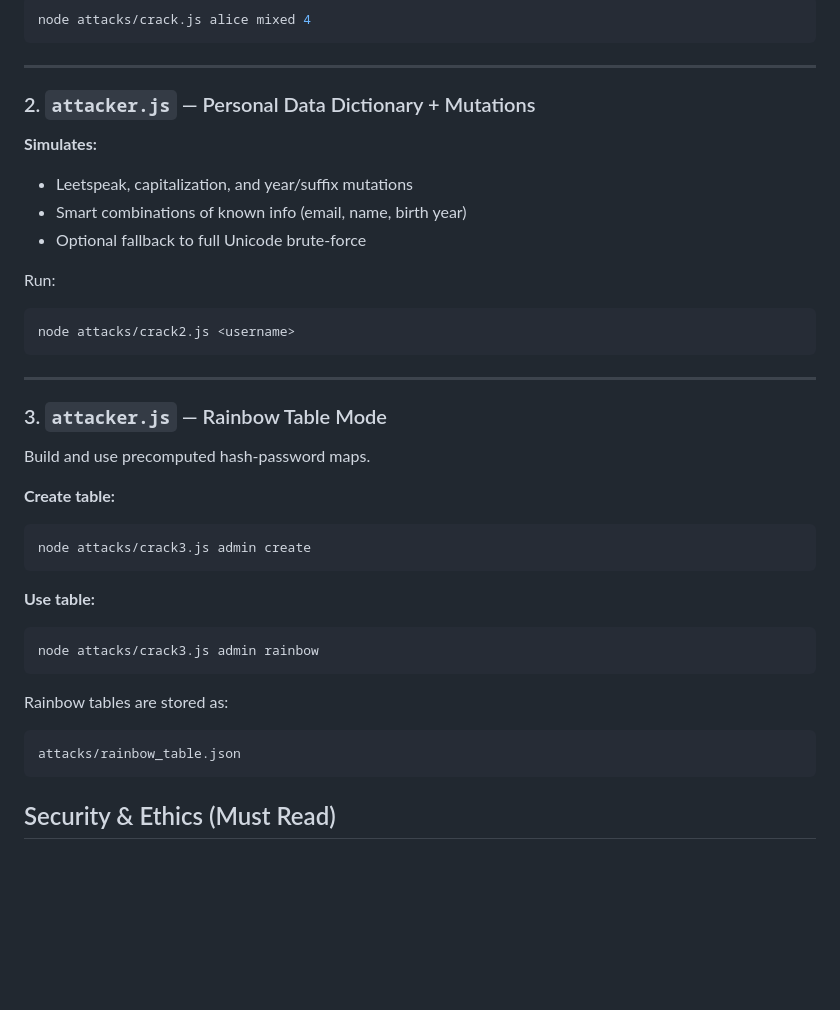
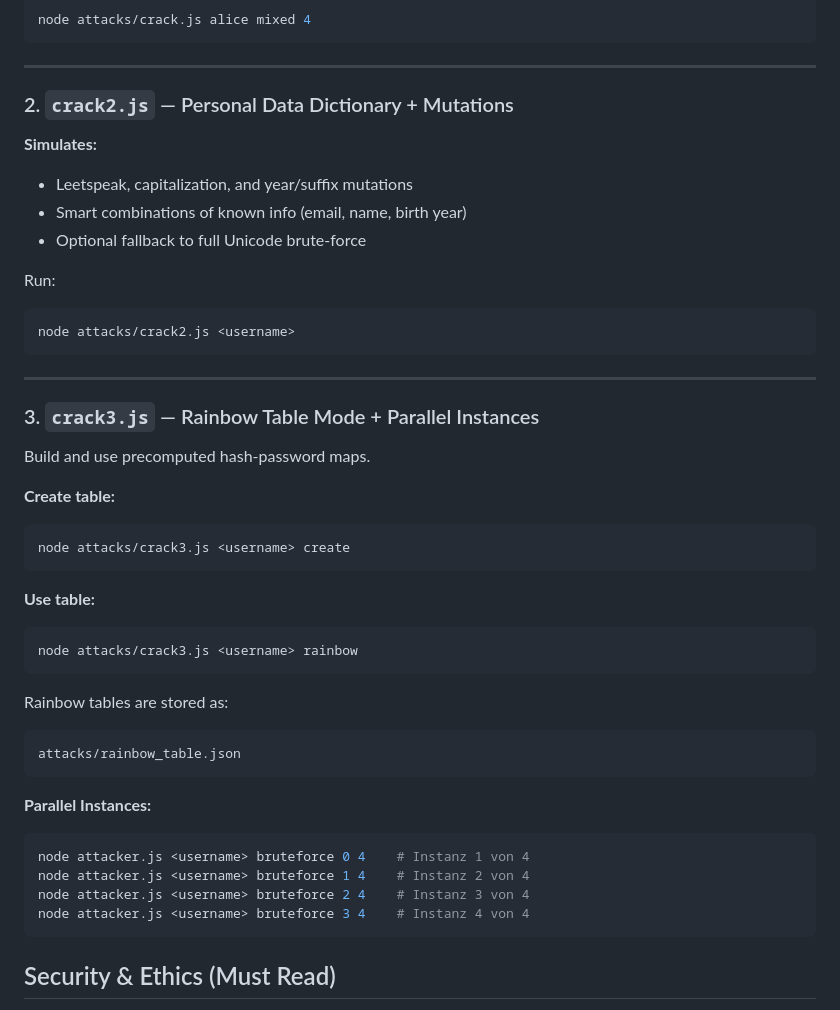
Before and after one commit to Fretuks/BruteForce, a Markdown page: docs/README.md, the part around the change. Rendered like a GitHub page; blank space fills up the shorter version.

````diff
--- a/docs/README.md
+++ b/docs/README.md
@@ -146,7 +146,7 @@ node attacks/crack.js alice mixed 4
 
 ---
 
-### 2. `attacker.js` — Personal Data Dictionary + Mutations
+### 2. `crack2.js` — Personal Data Dictionary + Mutations
 
 **Simulates:**
 
@@ -162,26 +162,35 @@ node attacks/crack2.js <username>
 
 ---
 
-### 3. `attacker.js` — Rainbow Table Mode
+### 3. `crack3.js` — Rainbow Table Mode + Parallel Instances
 
 Build and use precomputed hash-password maps.
 
 **Create table:**
 
 ```bash
-node attacks/crack3.js admin create
+node attacks/crack3.js <username> create
 ```
 
 **Use table:**
 
 ```bash
-node attacks/crack3.js admin rainbow
+node attacks/crack3.js <username> rainbow
 ```
 
 Rainbow tables are stored as:
 
 ```
 attacks/rainbow_table.json
+```
+
+**Parallel Instances:**
+
+```bash
+node attacker.js <username> bruteforce 0 4    # Instanz 1 von 4
+node attacker.js <username> bruteforce 1 4    # Instanz 2 von 4
+node attacker.js <username> bruteforce 2 4    # Instanz 3 von 4
+node attacker.js <username> bruteforce 3 4    # Instanz 4 von 4
 ```
 
 ## Security & Ethics (Must Read)
````
